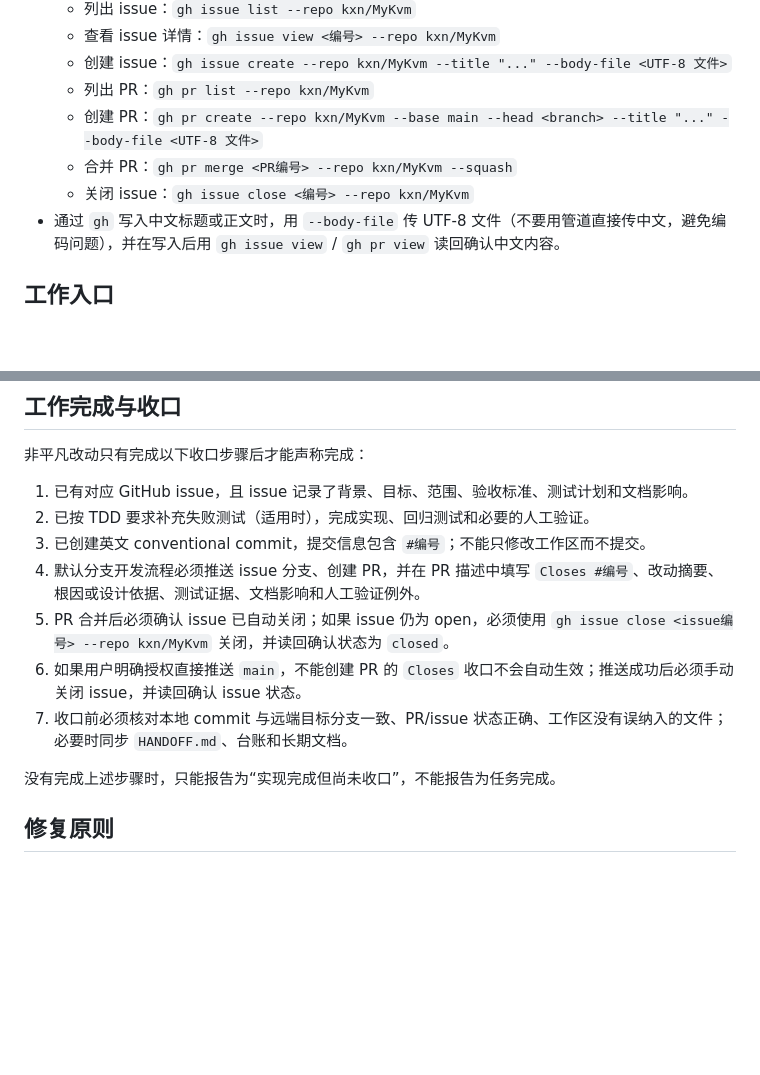
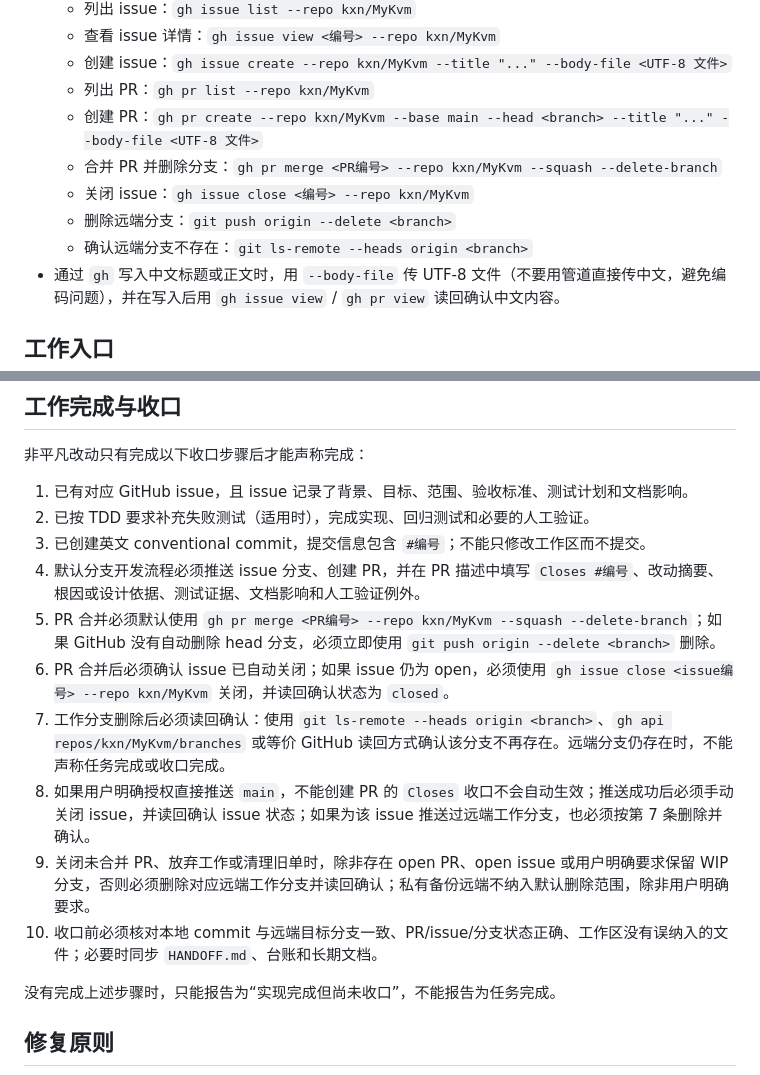
Before and after one commit to kxn/MyKvm, a Markdown page: AGENTS.md, 2 parts joined by grey strips. Drawn GitHub-style; blank space fills up the shorter version.

Commit message:
docs: require branch cleanup on closeout (#69) (#70)

```diff
--- a/AGENTS.md
+++ b/AGENTS.md
@@ -43,8 +43,10 @@ Get-Content -Raw -Encoding UTF8 AGENTS.md
   - 创建 issue：`gh issue create --repo kxn/MyKvm --title "..." --body-file <UTF-8 文件>`
   - 列出 PR：`gh pr list --repo kxn/MyKvm`
   - 创建 PR：`gh pr create --repo kxn/MyKvm --base main --head <branch> --title "..." --body-file <UTF-8 文件>`
-  - 合并 PR：`gh pr merge <PR编号> --repo kxn/MyKvm --squash`
+  - 合并 PR 并删除分支：`gh pr merge <PR编号> --repo kxn/MyKvm --squash --delete-branch`
   - 关闭 issue：`gh issue close <编号> --repo kxn/MyKvm`
+  - 删除远端分支：`git push origin --delete <branch>`
+  - 确认远端分支不存在：`git ls-remote --heads origin <branch>`
 - 通过 `gh` 写入中文标题或正文时，用 `--body-file` 传 UTF-8 文件（不要用管道直接传中文，避免编码问题），并在写入后用 `gh issue view` / `gh pr view` 读回确认中文内容。
 
 ## 工作入口
@@ -80,9 +82,12 @@ cargo test --workspace --all-features
 2. 已按 TDD 要求补充失败测试（适用时），完成实现、回归测试和必要的人工验证。
 3. 已创建英文 conventional commit，提交信息包含 `#编号`；不能只修改工作区而不提交。
 4. 默认分支开发流程必须推送 issue 分支、创建 PR，并在 PR 描述中填写 `Closes #编号`、改动摘要、根因或设计依据、测试证据、文档影响和人工验证例外。
-5. PR 合并后必须确认 issue 已自动关闭；如果 issue 仍为 open，必须使用 `gh issue close <issue编号> --repo kxn/MyKvm` 关闭，并读回确认状态为 `closed`。
-6. 如果用户明确授权直接推送 `main`，不能创建 PR 的 `Closes` 收口不会自动生效；推送成功后必须手动关闭 issue，并读回确认 issue 状态。
-7. 收口前必须核对本地 commit 与远端目标分支一致、PR/issue 状态正确、工作区没有误纳入的文件；必要时同步 `HANDOFF.md`、台账和长期文档。
+5. PR 合并必须默认使用 `gh pr merge <PR编号> --repo kxn/MyKvm --squash --delete-branch`；如果 GitHub 没有自动删除 head 分支，必须立即使用 `git push origin --delete <branch>` 删除。
+6. PR 合并后必须确认 issue 已自动关闭；如果 issue 仍为 open，必须使用 `gh issue close <issue编号> --repo kxn/MyKvm` 关闭，并读回确认状态为 `closed`。
+7. 工作分支删除后必须读回确认：使用 `git ls-remote --heads origin <branch>`、`gh api repos/kxn/MyKvm/branches` 或等价 GitHub 读回方式确认该分支不再存在。远端分支仍存在时，不能声称任务完成或收口完成。
+8. 如果用户明确授权直接推送 `main`，不能创建 PR 的 `Closes` 收口不会自动生效；推送成功后必须手动关闭 issue，并读回确认 issue 状态；如果为该 issue 推送过远端工作分支，也必须按第 7 条删除并确认。
+9. 关闭未合并 PR、放弃工作或清理旧单时，除非存在 open PR、open issue 或用户明确要求保留 WIP 分支，否则必须删除对应远端工作分支并读回确认；私有备份远端不纳入默认删除范围，除非用户明确要求。
+10. 收口前必须核对本地 commit 与远端目标分支一致、PR/issue/分支状态正确、工作区没有误纳入的文件；必要时同步 `HANDOFF.md`、台账和长期文档。
 
 没有完成上述步骤时，只能报告为“实现完成但尚未收口”，不能报告为任务完成。
 
```
